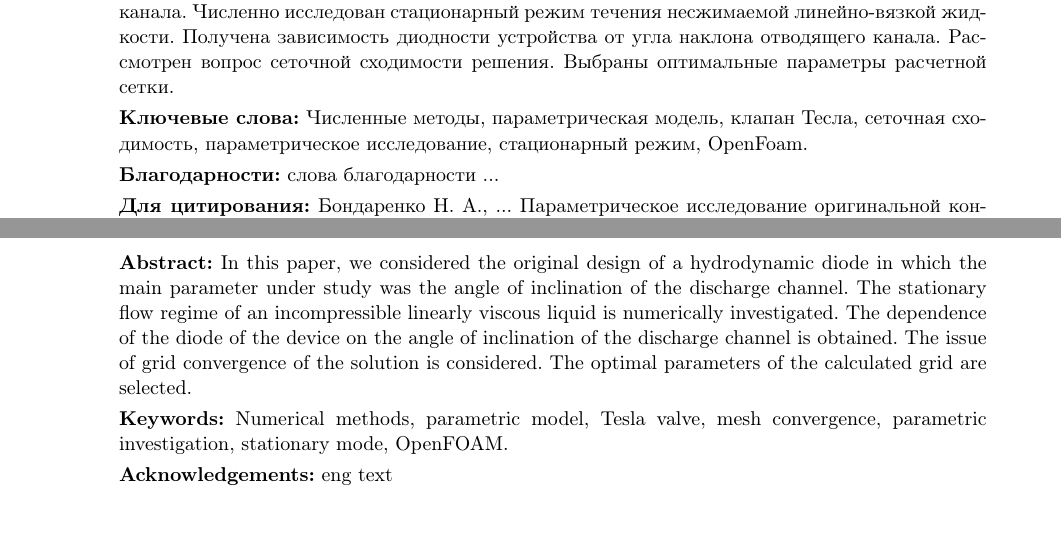
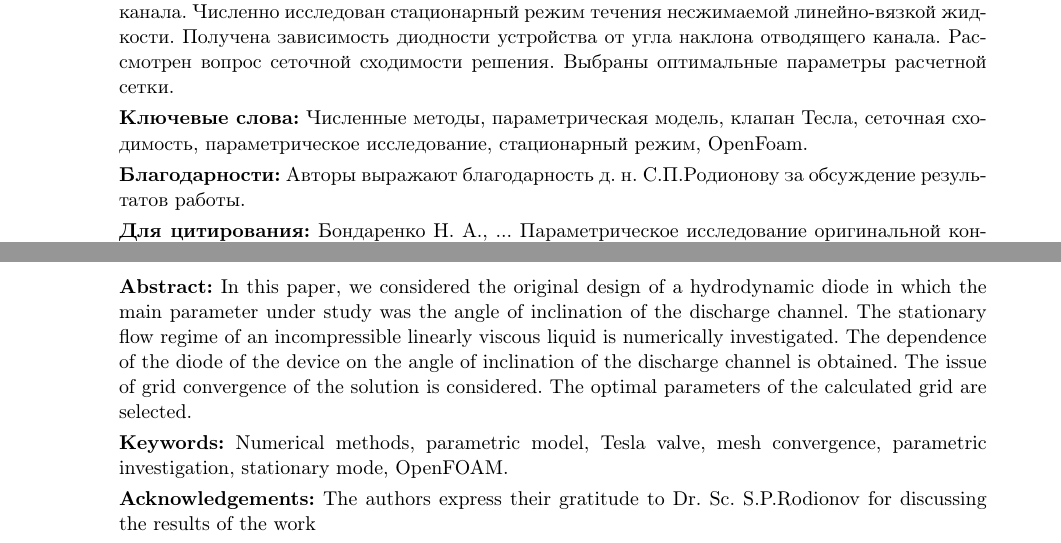
Before and after one commit to NikitaNeumeha980/objTesla, a LaTeX book (forReport/forPublication/tesla.tex): two parts of pages 1 and 2 of 10, joined at a grey line, cut so that both start at the same text. Compiled offline with pdfLaTeX.

Commit message:
add eng text

```diff
--- a/forReport/forPublication/tesla.tex
+++ b/forReport/forPublication/tesla.tex
@@ -29,8 +29,8 @@
     \Keywords{Численные методы, параметрическая модель, клапан Тесла, сеточная сходимость, параметрическое исследование, стационарный режим, OpenFoam.}
     {Numerical methods, parametric model, Tesla valve, mesh convergence, parametric investigation, stationary mode, OpenFOAM.}
 
-    \Acknowledgements{слова благодарности ...}
-    {eng text}
+    \Acknowledgements{Авторы выражают благодарность д. н. С.П.Родионову за обсуждение результатов работы.}
+    {The authors express their gratitude to Dr. Sc. S.P.Rodionov for discussing the results of the work}
 
     \Citation{Бондаренко Н. А., ...
         Параметрическое исследование оригинальной конструкции клапана Теслы//
```
Also changed, not shown: forReport/forPublication/tesla.tex (4 more changed lines), 2 other files.
